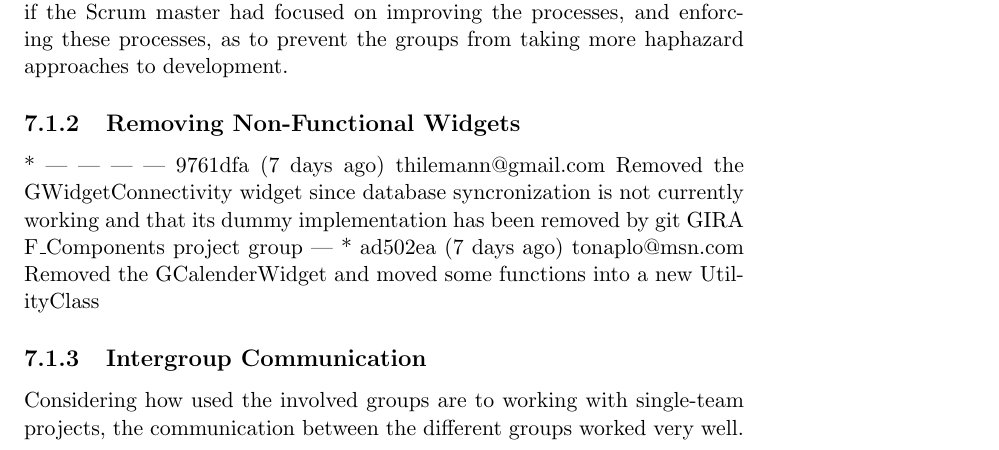
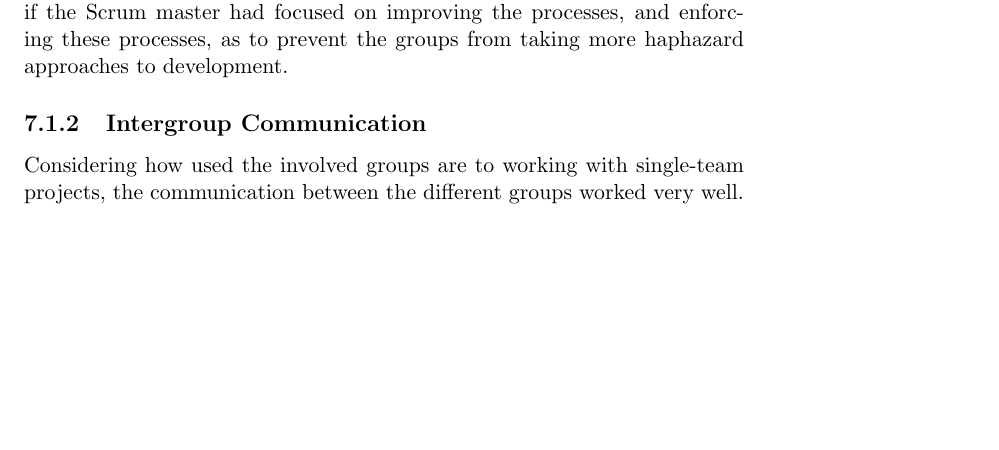
Before and after one commit to frmi/sw605f14-latex, a LaTeX thesis (master.tex, which reads documents/Evaluation/multiproject.tex): part of page 72 of 95, cut so that both start at the same text, the shorter picture padded with empty space. Compiled offline with pdfLaTeX.

Commit message:
Removed widgets from evaluation.

```diff
--- a/documents/Evaluation/multiproject.tex
+++ b/documents/Evaluation/multiproject.tex
@@ -7,8 +7,6 @@ The product owner functions as a representative of the clients' interests, and m
 
 The Scrum master's task is to facilitate the work of the development team. He solves problems the team cannot solve themselves, and handles communication with the rest of the organisation. He also coaches the developers in improved organisation and work flow. During this iteration of the \giraf project, the Scrum master functioned most of all as a coordinator, as described in \cref{sec:collab:multiproject:roles}. It may have given an overall better work flow, if the Scrum master had focused on improving the processes, and enforcing these processes, as to prevent the groups from taking more haphazard approaches to development.
 
-\input{documents/Evaluation/removingwidgets}
-
 \subsection{Intergroup Communication}
 Considering how used the involved groups are to working with single-team projects, the communication between the different groups worked very well.
 
```
